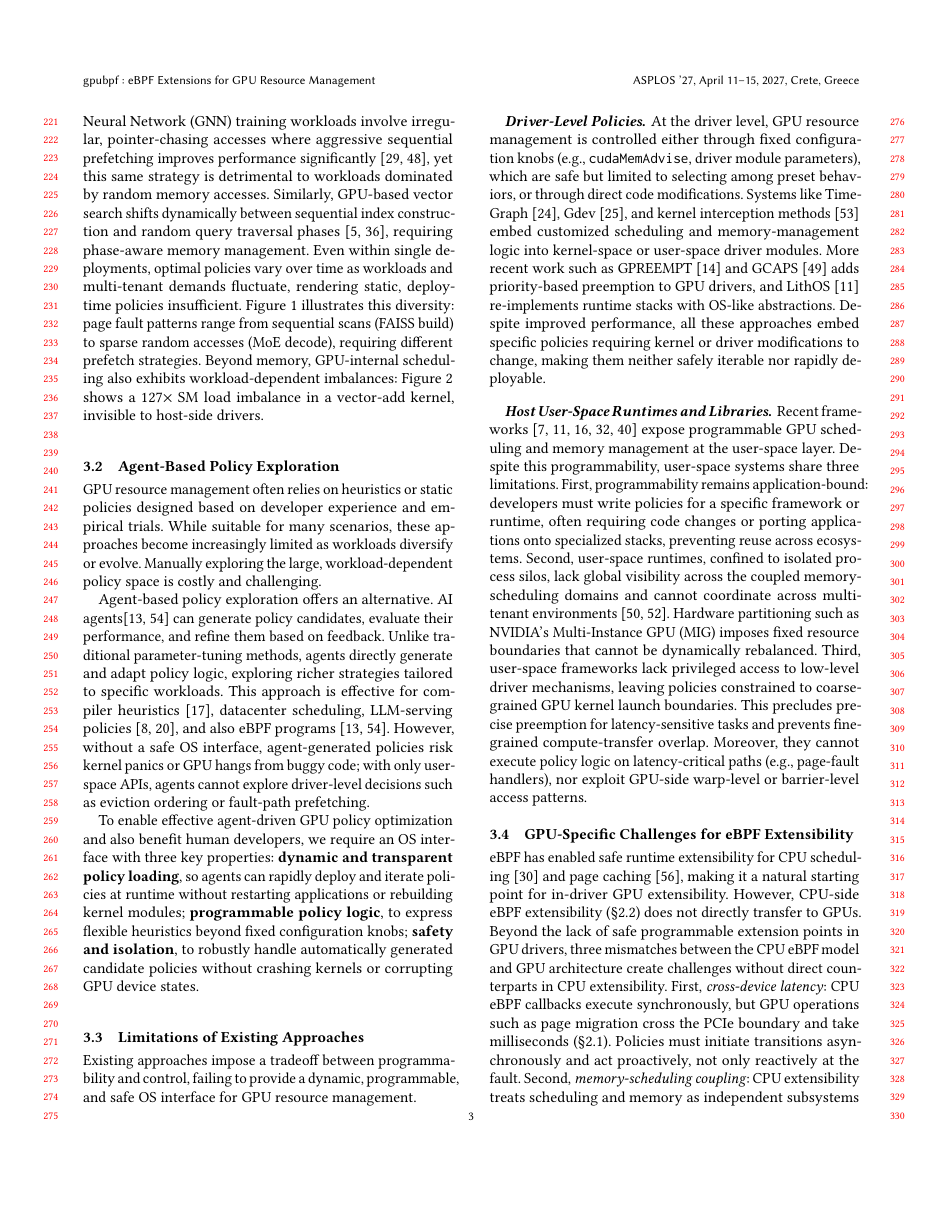
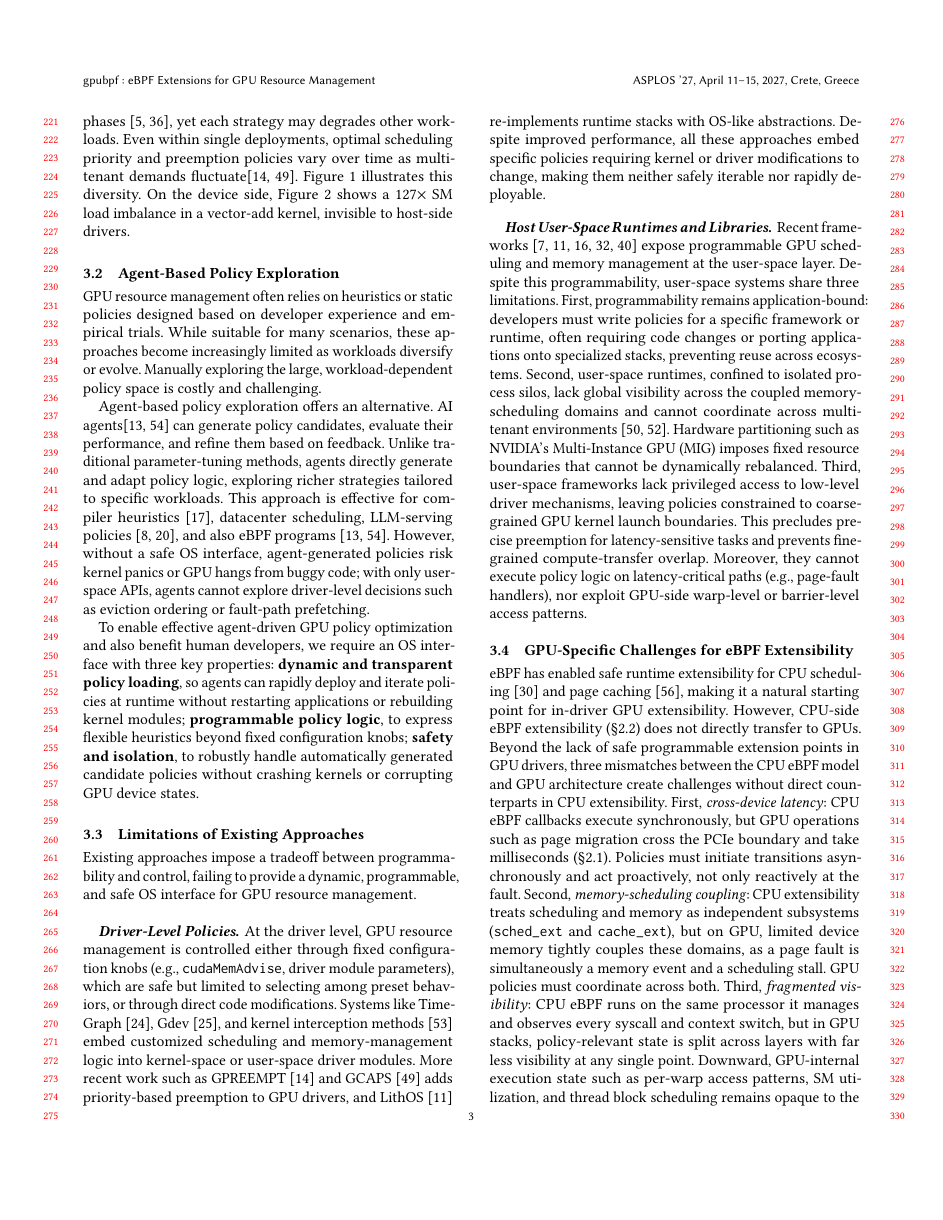
Before and after one commit to yunwei37/gpu-ext-paper, a LaTeX paper (main.tex, which reads tex/background.tex): page 3 of 16. Compiled offline with pdfLaTeX.

Commit message:
docs: refine GPU workload management discussion for clarity and precision

```diff
--- a/tex/background.tex
+++ b/tex/background.tex
@@ -19,7 +19,7 @@ eBPF (extended Berkeley Packet Filter) allows user-supplied programs to run safe
 \subsection{The Diversity of GPU-Centric Workloads}
 
 % \arq{We want to show that we need/want deployment-specific policies *because* of these differences.  All we've really done here is list a bunch of different GPU workloads and said a few words about them.}
-Modern GPU workloads differ in resource demands based on deployment contexts, making static, one-size-fits-all management policies ineffective. For example, under memory oversubscription, choosing the right eviction and prefetch policy can swing execution time by up to 73\%~\cite{ganguly2019interplay,park2025helm}. LLM inference alternates compute-intensive prefill phases with bandwidth-sensitive decoding, benefiting from specialized KV-cache eviction and stride-based prefetching strategies rather than default LRU schemes~\cite{sheng2023flexgen,kwon2023efficient}. In contrast, Graph Neural Network (GNN) training workloads involve irregular, pointer-chasing accesses where aggressive sequential prefetching improves performance significantly~\cite{lin2024towards,wang2016gunrock}, yet this same strategy is detrimental to workloads dominated by random memory accesses. Similarly, GPU-based vector search shifts dynamically between sequential index construction and random query traversal phases~\cite{pan2024survey,cao2023gpu}, requiring phase-aware memory management. Even within single deployments, optimal policies vary over time as workloads and multi-tenant demands fluctuate, rendering static, deploy-time policies insufficient. \Cref{fig:access_patterns} illustrates this diversity: page fault patterns range from sequential scans (FAISS build) to sparse random accesses (MoE decode), requiring different prefetch strategies. Beyond memory, GPU-internal scheduling also exhibits workload-dependent imbalances: \Cref{fig:thread_scheduling} shows a 127$\times$ SM load imbalance in a vector-add kernel, invisible to host-side drivers.
+Modern GPU workloads differ in resource demands based on deployment contexts, making static, one-size-fits-all management policies ineffective. At the driver level, eviction and prefetch policy choice alone can swing execution time by up to 73\%~\cite{ganguly2019interplay,park2025helm}; LLM inference benefits from specialized KV-cache eviction rather than default LRU~\cite{sheng2023flexgen,kwon2023efficient}, GNN training requires aggressive sequential prefetch for irregular pointer-chasing accesses~\cite{lin2024towards,wang2016gunrock}, and vector search shifts between sequential index construction and random query phases~\cite{pan2024survey,cao2023gpu}, yet each strategy may degrades other workloads. Even within single deployments, optimal scheduling priority and preemption policies vary over time as multi-tenant demands fluctuate\cite{fan2025gpreempt,wang2024gcaps}. \Cref{fig:access_patterns} illustrates this diversity. On the device side, \Cref{fig:thread_scheduling} shows a 127$\times$ SM load imbalance in a vector-add kernel, invisible to host-side drivers.
 \begin{figure*}[t]
     \centering
     \includegraphics[width=\textwidth]{img/pattern/combined_patterns_1x5.pdf}
```
Also changed, not shown: img/motivation_silos.pdf.
